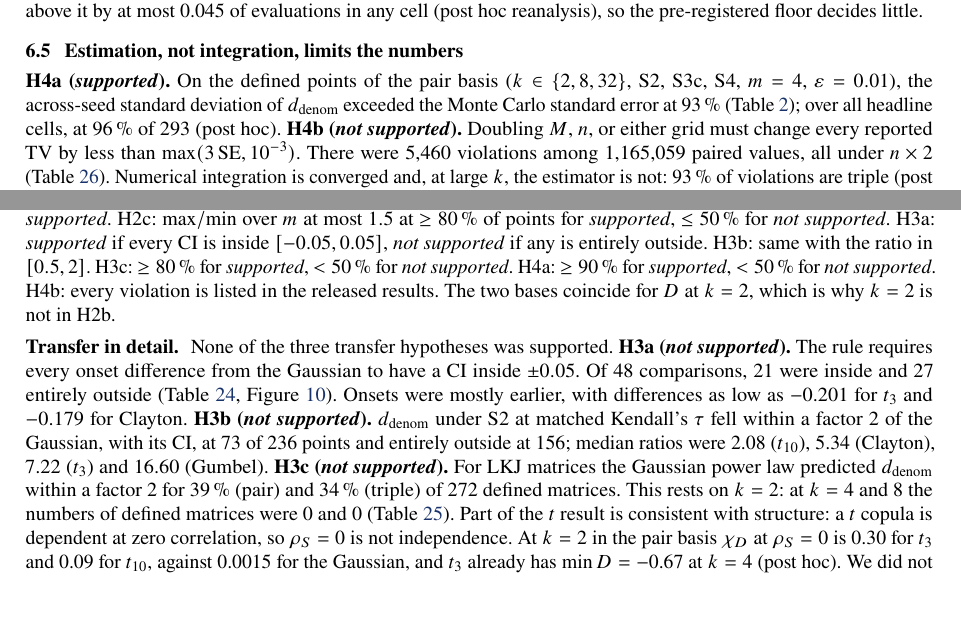
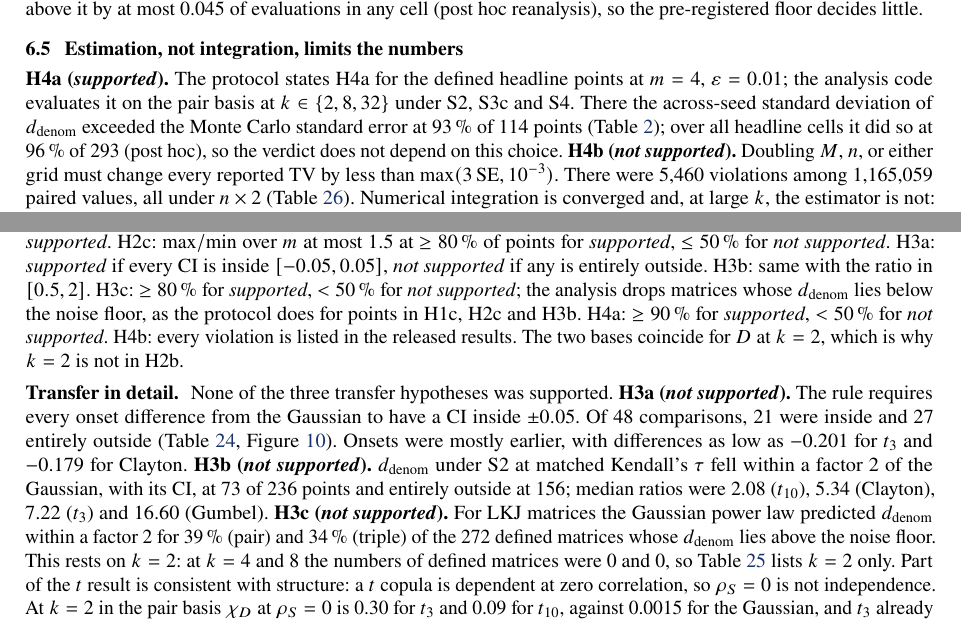
Before and after one commit to Przemyslaw11/EvidenceOrMarginal, a LaTeX paper (paper/main.tex): two parts of pages 10 and 27 of 33, joined at a grey line, cut so that both start at the same text, the shorter picture padded with empty space. Compiled offline with pdfLaTeX.

Commit message:
Paper: state the H4a evaluation set against the protocol and the H3c below-noise exclusion

```diff
--- a/paper/main.tex
+++ b/paper/main.tex
@@ -416,7 +416,7 @@ Noise moves the onset at large $k$: \V{thr.SUM.pair.32.on} against \V{thr.SUM.pa
 
 \subsection{Estimation, not integration, limits the numbers}\label{sec:conv}
 
-\textbf{H4a (\verdict{\V{H4a.verdict}}).} On the defined points of the pair basis ($k\in\{2,8,32\}$, S2, S3c, S4, $m=4$, $\varepsilon=0.01$), the across-seed standard deviation of $\dden$ exceeded the Monte Carlo standard error at \V{H4a.share} (Table~\ref{tab:hyp}); over all headline cells, at \V{ph.H4a.all.share} of \V{ph.H4a.all.n} (post hoc). \textbf{H4b (\verdict{\V{H4b.verdict}}).} Doubling $M$, $n$, or either grid must change every reported TV by less than $\max(3\,\mathrm{SE},10^{-3})$. There were \V{H4b.viol} violations among \V{H4b.total} paired values, all under $n\times2$ (Table~\ref{tab:conv}). Numerical integration is converged and, at large $k$, the estimator is not: \V{ph.h4b.triple} of violations are triple (post hoc). Such high-$k$ triple cells are stress tests: they stay in the tables, but say little about usable neurons.
+\textbf{H4a (\verdict{\V{H4a.verdict}}).} The protocol states H4a for the defined headline points at $m=4$, $\varepsilon=0.01$; the analysis code evaluates it on the pair basis at $k\in\{2,8,32\}$ under S2, S3c and S4. There the across-seed standard deviation of $\dden$ exceeded the Monte Carlo standard error at \V{H4a.share} of \V{H4a.n} points (Table~\ref{tab:hyp}); over all headline cells it did so at \V{ph.H4a.all.share} of \V{ph.H4a.all.n} (post hoc), so the verdict does not depend on this choice. \textbf{H4b (\verdict{\V{H4b.verdict}}).} Doubling $M$, $n$, or either grid must change every reported TV by less than $\max(3\,\mathrm{SE},10^{-3})$. There were \V{H4b.viol} violations among \V{H4b.total} paired values, all under $n\times2$ (Table~\ref{tab:conv}). Numerical integration is converged and, at large $k$, the estimator is not: \V{ph.h4b.triple} of violations are triple (post hoc). Such high-$k$ triple cells are stress tests: they stay in the tables, but say little about usable neurons.
 
 \subsection{Clipping changes outputs more, and usually for the worse (post hoc)}\label{sec:clip}
 
@@ -801,9 +801,9 @@ This appendix holds the threshold tables and error components behind Sections~\r
 
 The decision rules below are given in substance from the protocol. The tables and the figure that follow hold the detail behind H1c (Tables~\ref{tab:h1c} and~\ref{tab:lead}), H2a, H3a--c and H4b.
 
-H1a, H2a, H2b (population): deterministic inequality per cell. H1b, H2b ($n=10^7$), H5a--d: aggregation rule of Section~\ref{sec:design}. H1c: power law per (type, basis), $\geq90\,\%$ of points within a factor 2 for \emph{supported}, $<50\,\%$ for \emph{not supported}. H2c: $\max/\min$ over $m$ at most $1.5$ at $\geq80\,\%$ of points for \emph{supported}, $\leq50\,\%$ for \emph{not supported}. H3a: \emph{supported} if every CI is inside $[-0.05,0.05]$, \emph{not supported} if any is entirely outside. H3b: same with the ratio in $[0.5,2]$. H3c: $\geq80\,\%$ for \emph{supported}, $<50\,\%$ for \emph{not supported}. H4a: $\geq90\,\%$ for \emph{supported}, $<50\,\%$ for \emph{not supported}. H4b: every violation is listed in the released results. The two bases coincide for $D$ at $k=2$, which is why $k=2$ is not in H2b.
+H1a, H2a, H2b (population): deterministic inequality per cell. H1b, H2b ($n=10^7$), H5a--d: aggregation rule of Section~\ref{sec:design}. H1c: power law per (type, basis), $\geq90\,\%$ of points within a factor 2 for \emph{supported}, $<50\,\%$ for \emph{not supported}. H2c: $\max/\min$ over $m$ at most $1.5$ at $\geq80\,\%$ of points for \emph{supported}, $\leq50\,\%$ for \emph{not supported}. H3a: \emph{supported} if every CI is inside $[-0.05,0.05]$, \emph{not supported} if any is entirely outside. H3b: same with the ratio in $[0.5,2]$. H3c: $\geq80\,\%$ for \emph{supported}, $<50\,\%$ for \emph{not supported}; the analysis drops matrices whose $\dden$ lies below the noise floor, as the protocol does for points in H1c, H2c and H3b. H4a: $\geq90\,\%$ for \emph{supported}, $<50\,\%$ for \emph{not supported}. H4b: every violation is listed in the released results. The two bases coincide for $D$ at $k=2$, which is why $k=2$ is not in H2b.
 
-\paragraph{Transfer in detail.}\label{app:transfer} None of the three transfer hypotheses was supported. \textbf{H3a (\verdict{\V{H3a.verdict}}).} The rule requires every onset difference from the Gaussian to have a CI inside $\pm0.05$. Of \V{H3a.n} comparisons, \V{H3a.in} were inside and \V{H3a.out} entirely outside (Table~\ref{tab:fam}, Figure~\ref{fig:fam}). Onsets were mostly earlier, with differences as low as \V{fam.t3.min} for $t_3$ and \V{fam.clayton.min} for Clayton. \textbf{H3b (\verdict{\V{H3b.verdict}}).} $\dden$ under S2 at matched Kendall's $\tau$ fell within a factor 2 of the Gaussian, with its CI, at \V{H3b.in} of \V{H3b.n} points and entirely outside at \V{H3b.out}; median ratios were \V{fam.t10.ratio} ($t_{10}$), \V{fam.clayton.ratio} (Clayton), \V{fam.t3.ratio} ($t_3$) and \V{fam.gumbel.ratio} (Gumbel). \textbf{H3c (\verdict{\V{H3c.verdict}}).} For LKJ matrices the Gaussian power law predicted $\dden$ within a factor 2 for \V{H3c.pair} (pair) and \V{H3c.triple} (triple) of \V{H3c.n} defined matrices. This rests on $k=2$: at $k=4$ and $8$ the numbers of defined matrices were \V{lkj.defined.k4} and \V{lkj.defined.k8} (Table~\ref{tab:lkj}). Part of the $t$ result is consistent with structure: a $t$ copula is dependent at zero correlation, so $\rs=0$ is not independence. At $k=2$ in the pair basis $\chi_D$ at $\rs=0$ is \V{ph.t3.chi} for $t_3$ and \V{ph.t10.chi} for $t_{10}$, against \V{ph.g.chi} for the Gaussian, and $t_3$ already has $\min D={}$\V{ph.t3.minD4} at $k=4$ (post hoc). We did not test this further.
+\paragraph{Transfer in detail.}\label{app:transfer} None of the three transfer hypotheses was supported. \textbf{H3a (\verdict{\V{H3a.verdict}}).} The rule requires every onset difference from the Gaussian to have a CI inside $\pm0.05$. Of \V{H3a.n} comparisons, \V{H3a.in} were inside and \V{H3a.out} entirely outside (Table~\ref{tab:fam}, Figure~\ref{fig:fam}). Onsets were mostly earlier, with differences as low as \V{fam.t3.min} for $t_3$ and \V{fam.clayton.min} for Clayton. \textbf{H3b (\verdict{\V{H3b.verdict}}).} $\dden$ under S2 at matched Kendall's $\tau$ fell within a factor 2 of the Gaussian, with its CI, at \V{H3b.in} of \V{H3b.n} points and entirely outside at \V{H3b.out}; median ratios were \V{fam.t10.ratio} ($t_{10}$), \V{fam.clayton.ratio} (Clayton), \V{fam.t3.ratio} ($t_3$) and \V{fam.gumbel.ratio} (Gumbel). \textbf{H3c (\verdict{\V{H3c.verdict}}).} For LKJ matrices the Gaussian power law predicted $\dden$ within a factor 2 for \V{H3c.pair} (pair) and \V{H3c.triple} (triple) of the \V{H3c.n} defined matrices whose $\dden$ lies above the noise floor. This rests on $k=2$: at $k=4$ and $8$ the numbers of defined matrices were \V{lkj.defined.k4} and \V{lkj.defined.k8}, so Table~\ref{tab:lkj} lists $k=2$ only. Part of the $t$ result is consistent with structure: a $t$ copula is dependent at zero correlation, so $\rs=0$ is not independence. At $k=2$ in the pair basis $\chi_D$ at $\rs=0$ is \V{ph.t3.chi} for $t_3$ and \V{ph.t10.chi} for $t_{10}$, against \V{ph.g.chi} for the Gaussian, and $t_3$ already has $\min D={}$\V{ph.t3.minD4} at $k=4$ (post hoc). We did not test this further.
 
 \begin{table}[htbp]
 \centering
```
Also changed, not shown: paper/main.pdf, paper/main.tex (2 more changed lines), 1 other file.
